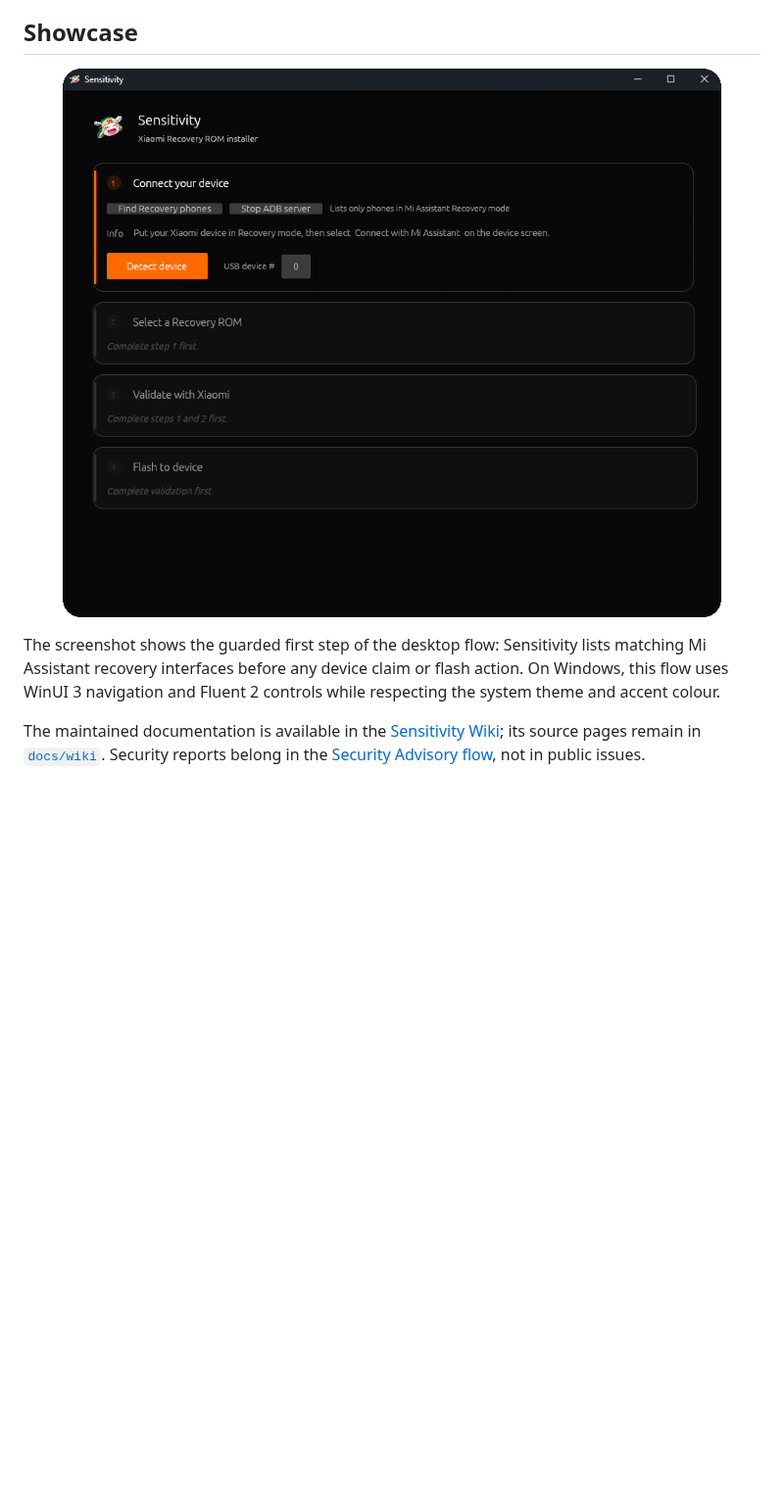
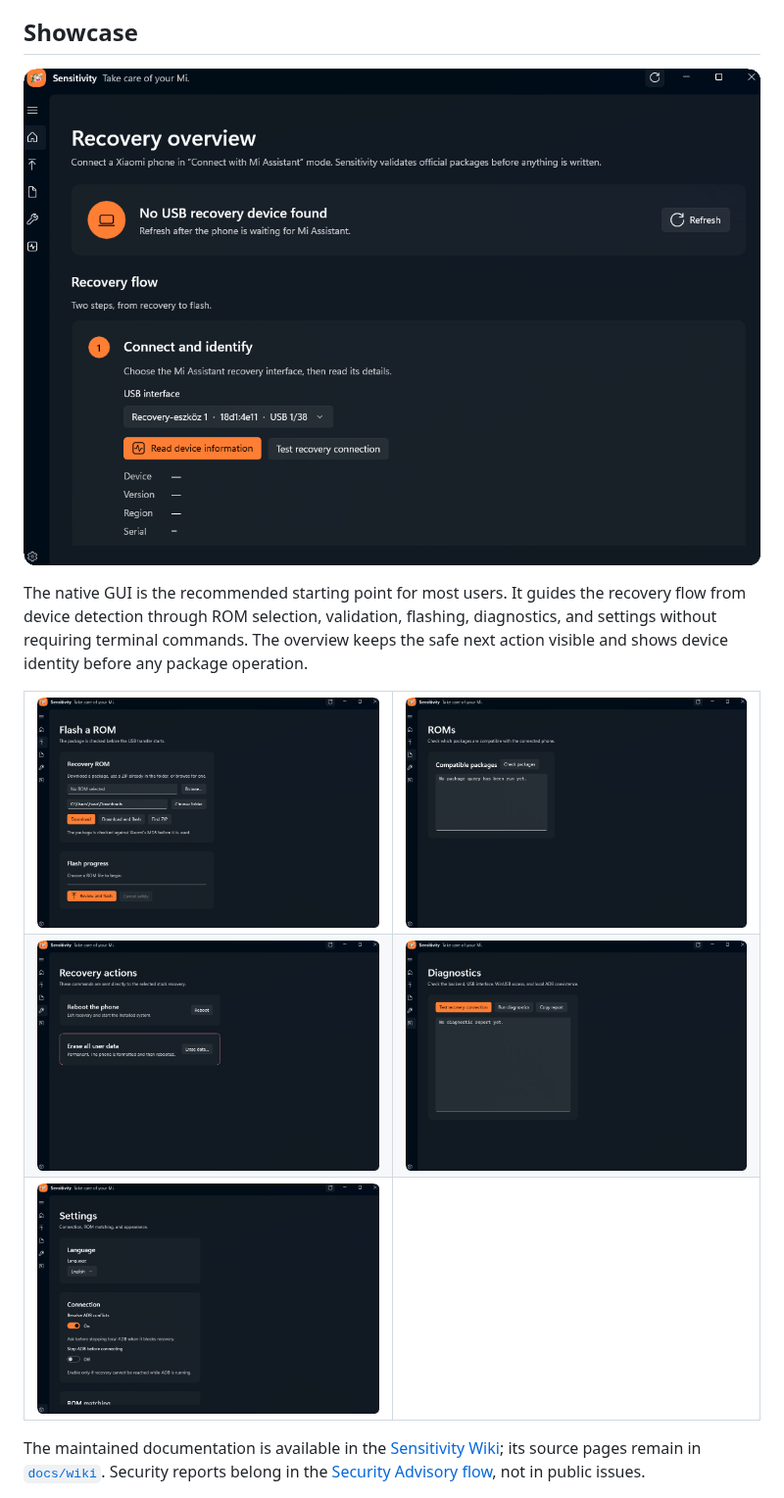
Before and after one commit to Has-X/Sensitivity, a Markdown page: README.md, the part around the change. Shown at 98% size. GitHub-like rendering; pictures changed too: assets/showcase/diagnostics-rounded.png (added), assets/showcase/flash-rounded.png (added), assets/showcase/overview-rounded.png (added); blank space fills up the shorter version.

Commit message:
Add GUI showcase gallery to README

```diff
--- a/README.md
+++ b/README.md
@@ -67,10 +67,25 @@ Sensitivity calculates the package MD5, asks Xiaomi's service for approval and t
 ## Showcase
 
 <p align="center">
-  <img src="assets/sensitivity-showcase.png" alt="Sensitivity recovery connection screen in dark mode" width="900">
+  <img src="assets/showcase/overview-rounded.png" alt="Sensitivity WinUI 3 recovery overview with a detected Mi Assistant interface" width="100%">
 </p>
 
-The screenshot shows the guarded first step of the desktop flow: Sensitivity lists matching Mi Assistant recovery interfaces before any device claim or flash action. On Windows, this flow uses WinUI 3 navigation and Fluent 2 controls while respecting the system theme and accent colour.
+The native GUI is the recommended starting point for most users. It guides the recovery flow from device detection through ROM selection, validation, flashing, diagnostics, and settings without requiring terminal commands. The overview keeps the safe next action visible and shows device identity before any package operation.
+
+<table>
+  <tr>
+    <td><img src="assets/showcase/flash-rounded.png" alt="Sensitivity ROM download and flash screen"></td>
+    <td><img src="assets/showcase/roms-rounded.png" alt="Sensitivity compatible ROM packages screen"></td>
+  </tr>
+  <tr>
+    <td><img src="assets/showcase/recovery-rounded.png" alt="Sensitivity recovery actions screen"></td>
+    <td><img src="assets/showcase/diagnostics-rounded.png" alt="Sensitivity diagnostics screen"></td>
+  </tr>
+  <tr>
+    <td><img src="assets/showcase/settings-rounded.png" alt="Sensitivity settings and language screen"></td>
+    <td></td>
+  </tr>
+</table>
 
 The maintained documentation is available in the [Sensitivity Wiki](https://github.com/Has-X/Sensitivity/wiki); its source pages remain in [`docs/wiki`](docs/wiki/Home.md). Security reports belong in the [Security Advisory flow](https://github.com/Has-X/Sensitivity/security/advisories/new), not in public issues.
 
```
